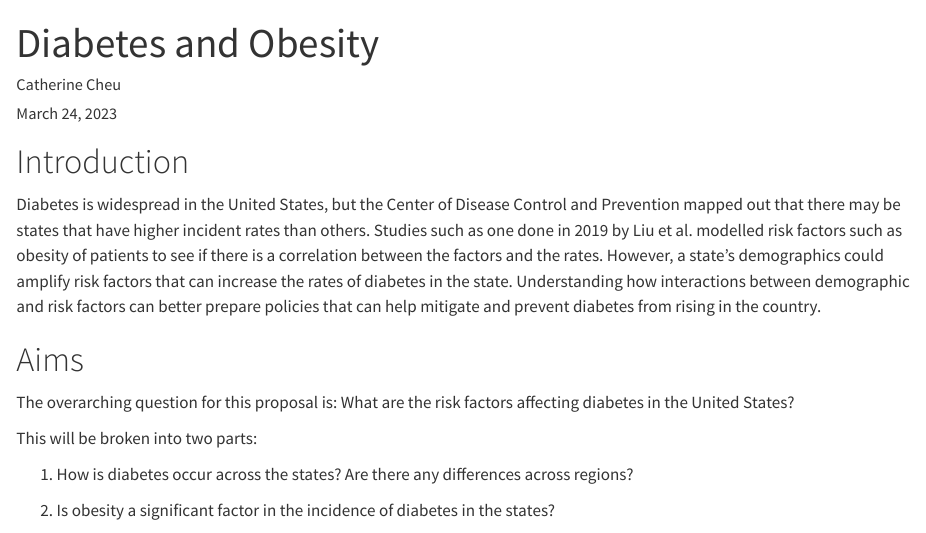
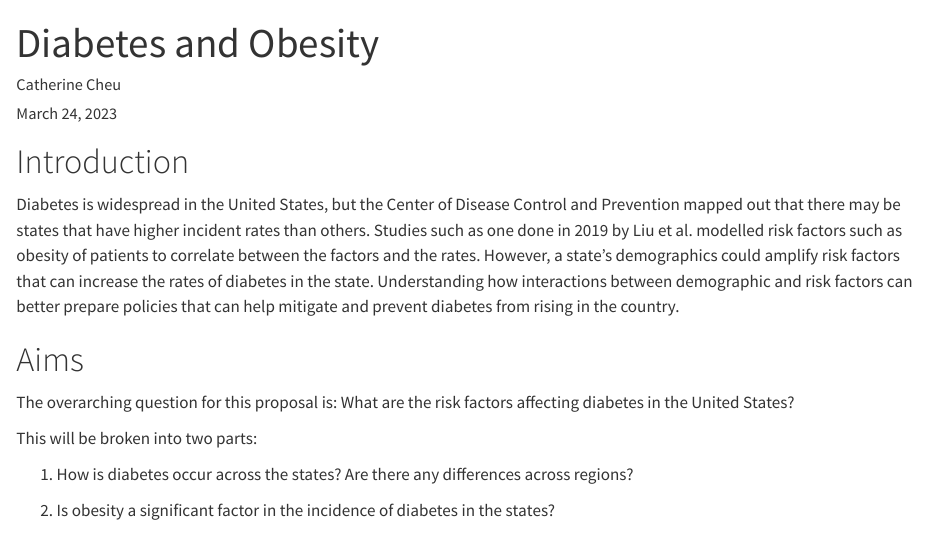
Before and after one commit to statds/final-project-catcheu7, a Quarto document (proposal/proposal.qmd): the page in a window 1100 px wide, from its top. Rendered offline with R 4.5, knitr and Pandoc in place of Quarto, with nearby package versions.

Commit message:
Fixed line

```diff
--- a/proposal/proposal.qmd
+++ b/proposal/proposal.qmd
@@ -7,7 +7,7 @@ date: March 24, 2023
 # Introduction
 
 Diabetes is widespread in the United States, but the Center of Disease Control and Prevention mapped out that there may be states that have higher incident rates than others.
-Studies such as one done in 2019 by Liu et al. modelled risk factors such as obesity of patients to see if there is a correlation between the factors and the rates.
+Studies such as one done in 2019 by Liu et al. modelled risk factors such as obesity of patients to correlate between the factors and the rates.
 However, a state's demographics could amplify risk factors that can increase the rates of diabetes in the state. Understanding how interactions between demographic and risk factors can better prepare policies that can help mitigate and prevent diabetes from rising in the country.
 
 # Aims
```
